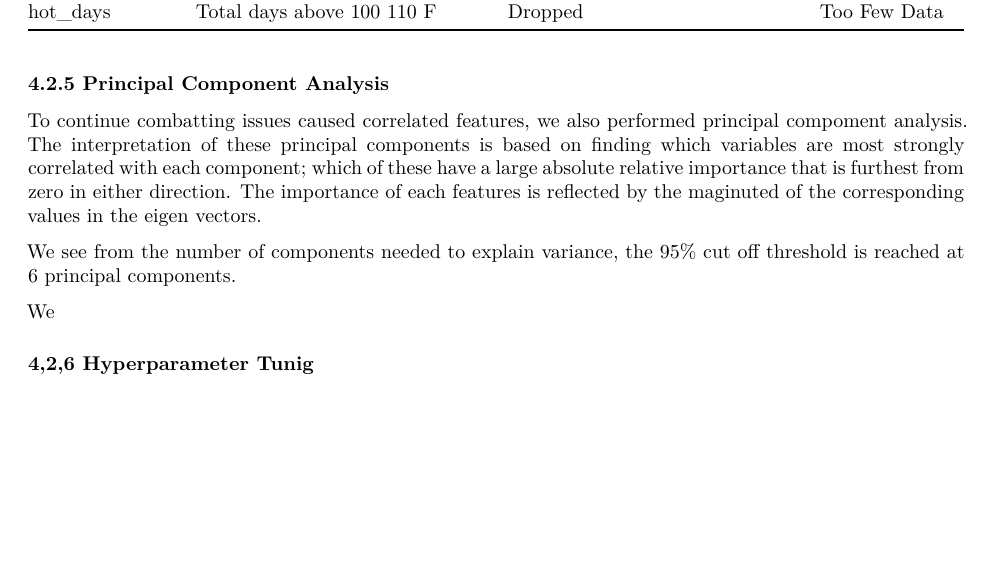
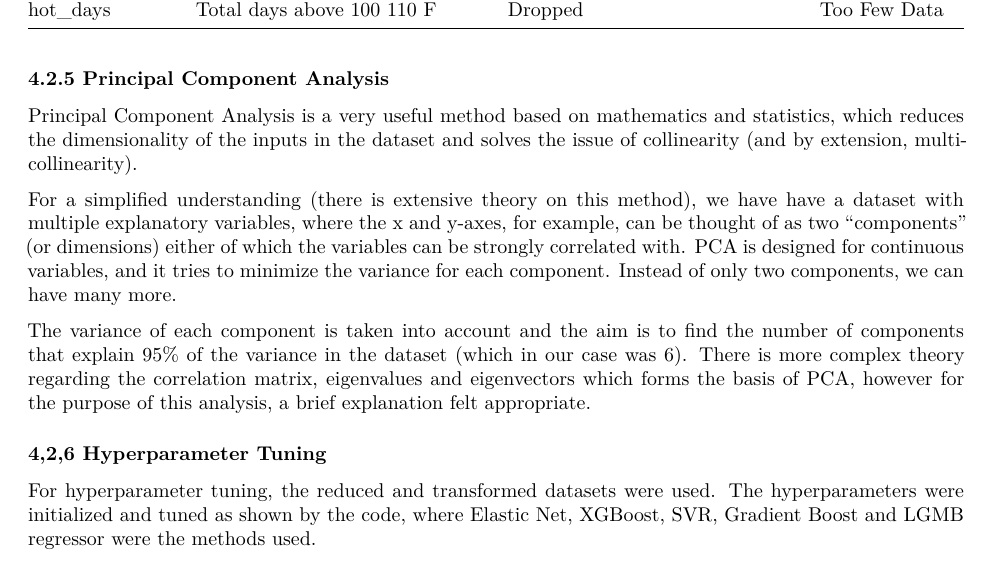
Before and after one commit to aishcn/Predicting-Building-Energy-Consumption, an R Markdown document (report.rmd): part of page 6 of 33, cut so that both start at the same text, the shorter picture padded with empty space. Rendered offline with R 4.5, knitr and Pandoc, then LaTeX, with nearby package versions.

Commit message:
Add files via upload

```diff
--- a/report.rmd
+++ b/report.rmd
@@ -273,14 +273,16 @@ Table 3 shows all the transformations performed in order to achieve the desired
 
 ### 4.2.5 Principal Component Analysis
 
-To continue combatting issues caused  correlated features, we also performed principal compoment analysis. The interpretation of these principal components is based on finding which variables are most strongly correlated with each component; which of these have a large absolute relative importance that is furthest from zero in either direction. The importance of each features is reflected by the maginuted of the corresponding values in the eigen vectors.
+Principal Component Analysis is a very useful method based on mathematics and statistics, which reduces the dimensionality of the inputs in the dataset and solves the issue of collinearity (and by extension, multicollinearity).
 
-We see from the number of components needed to explain variance, the 95% cut off threshold is reached at 6 principal components.
+For a simplified understanding (there is extensive theory on this method), we have have a dataset with multiple explanatory variables, where the x and y-axes, for example, can be thought of as two "components" (or dimensions) either of which the variables can be strongly correlated with. PCA is designed for continuous variables, and it tries to minimize the variance for each component. Instead of only two components, we can have many more.
 
-We
+The variance of each component is taken into account and the aim is to find the number of components that explain 95% of the variance in the dataset (which in our case was 6). There is more complex theory regarding the correlation matrix, eigenvalues and eigenvectors which forms the basis of PCA, however for the purpose of this analysis, a brief explanation felt appropriate.
 
-### 4,2,6 Hyperparameter Tunig
 
+### 4,2,6 Hyperparameter Tuning
+
+For hyperparameter tuning, the reduced and transformed datasets were used. The hyperparameters were initialized and tuned as shown by the code, where Elastic Net, XGBoost, SVR, Gradient Boost and LGMB regressor were the methods used.
 
 
 ### 4.3. Model Training and Validation
```
